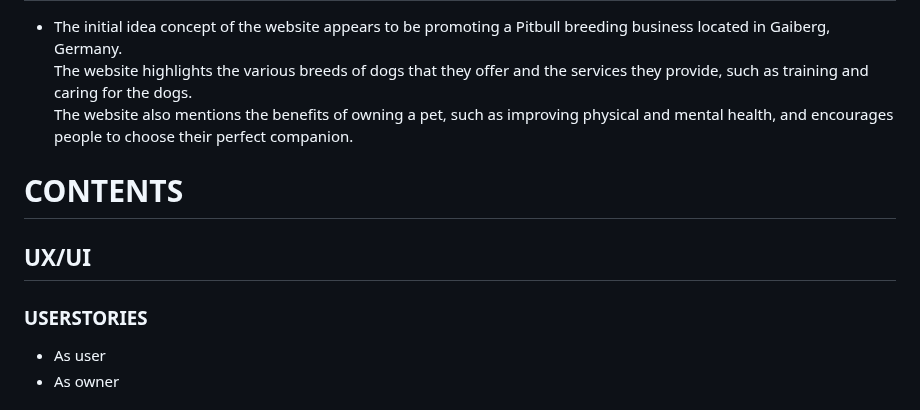
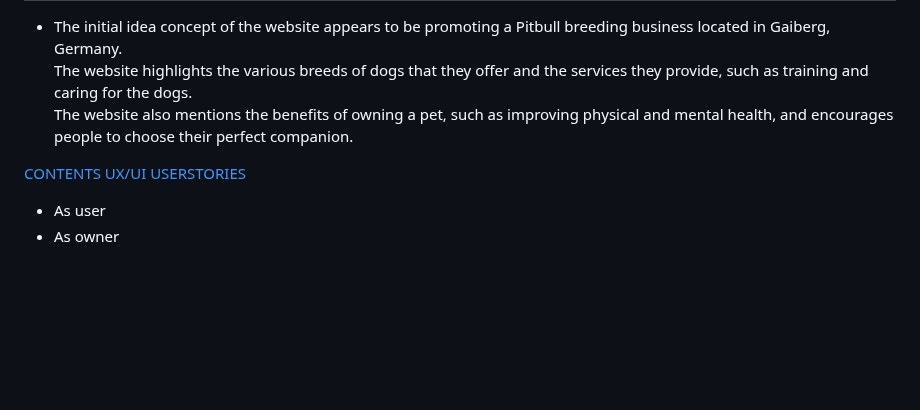
Before and after one commit to Code-Institute-Submissions/SuzanDewitz-Dogs-Training_FebResub, a Markdown page: README.md, the part around the change. Drawn GitHub-style; blank space fills up the shorter version.

Commit message:
docs: add README.md file

```diff
--- a/README.md
+++ b/README.md
@@ -11,10 +11,10 @@
   The website highlights the various breeds of dogs that they offer and the services they provide, such as training and caring for the dogs.<br>
    The website also mentions the benefits of owning a pet, such as improving physical and mental health, and encourages people to choose their perfect companion.
 
-# CONTENTS
-## UX/UI
 
-  ### USERSTORIES
+[CONTENTS](#contents)
+[UX/UI](#ux/ui)
+[USERSTORIES](#userstories)
 
    * As user
    * As owner
```
